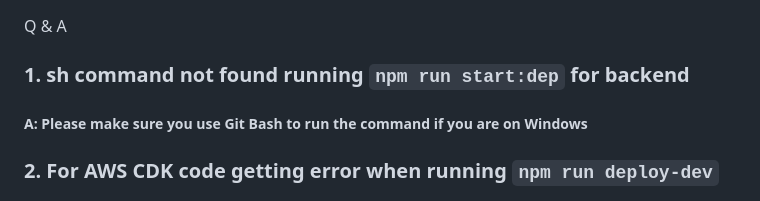
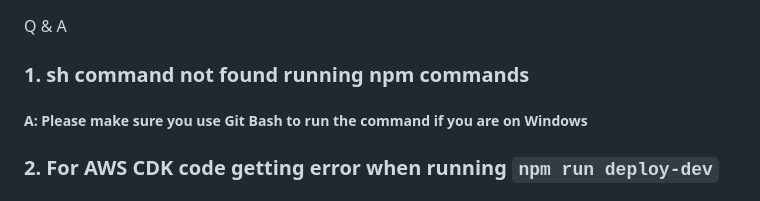
Before and after one commit to UOA-CS732-SE750-Students-2024/project-group-careless-crayfish, a Markdown page: README.md, the part around one of its changes. Rendered like a GitHub page.

```diff
--- a/README.md
+++ b/README.md
@@ -286,7 +286,7 @@ We deploy by using Github Actions to archive source code and ssh into ec2. See `
 
 Q & A
 
-### 1. sh command not found running `npm run start:dep` for backend
+### 1. sh command not found running npm commands
 
 ##### A: Please make sure you use Git Bash to run the command if you are on Windows
 
```
Also changed, not shown: other parts of README.md (+5 -0 lines).
